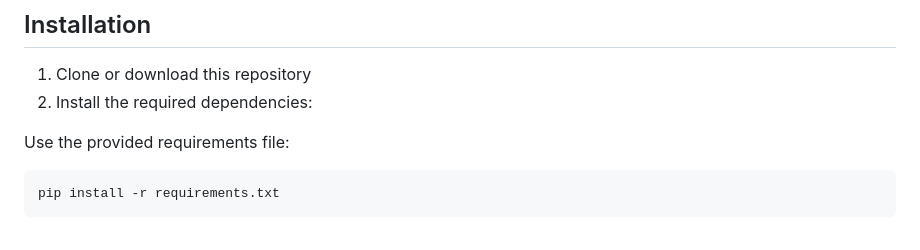
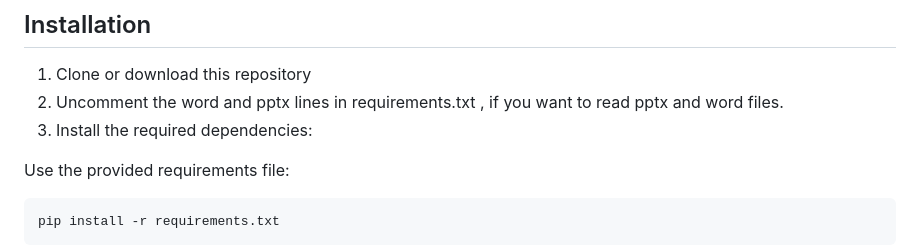
Before and after one commit to cranbru/Investigator-v1, a Markdown page: README.md, the part around the change. Drawn GitHub-style.

```diff
--- a/README.md
+++ b/README.md
@@ -34,7 +34,8 @@ A Python-based digital investigation tool with a web interface that prevents wri
 ## Installation
 
 1. Clone or download this repository
-2. Install the required dependencies:
+2. Uncomment the word and pptx lines in requirements.txt , if you want to read pptx and word files.
+3. Install the required dependencies:
 
 Use the provided requirements file:
 
```
